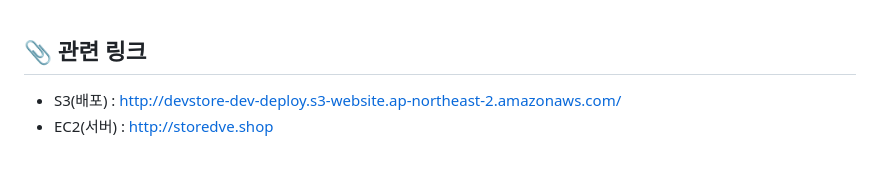
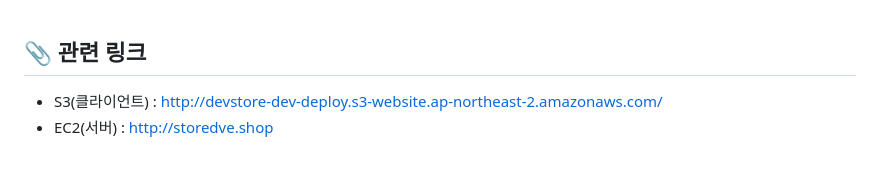
Before and after one commit to devstoreproject/devstore, a Markdown page: README.md, the part around the change. GitHub-like rendering.

```diff
--- a/README.md
+++ b/README.md
@@ -7,7 +7,7 @@
 
 ## 📎 관련 링크
 
-- S3(배포) : http://devstore-dev-deploy.s3-website.ap-northeast-2.amazonaws.com/
+- S3(클라이언트) : http://devstore-dev-deploy.s3-website.ap-northeast-2.amazonaws.com/
 - EC2(서버) : http://storedve.shop
 
 <br/>
```
